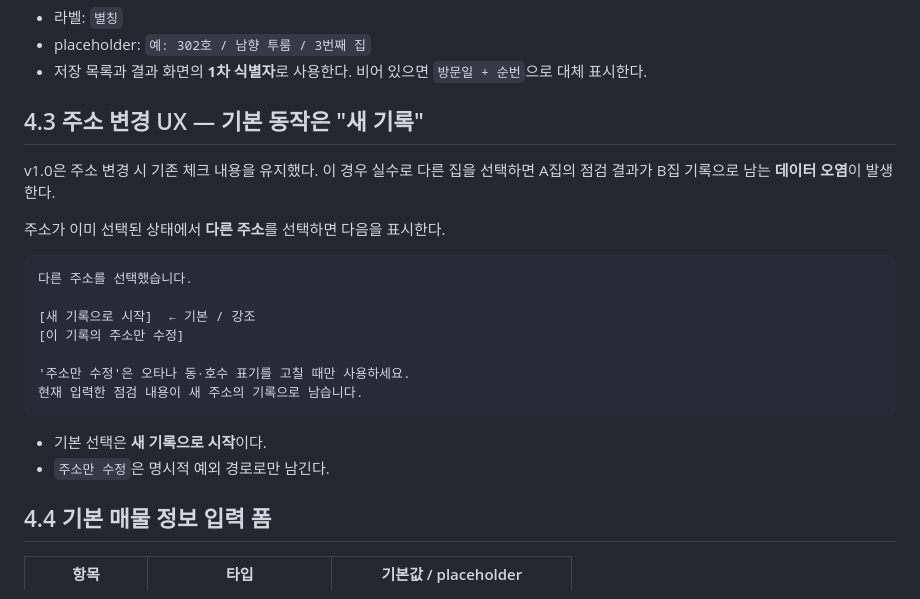
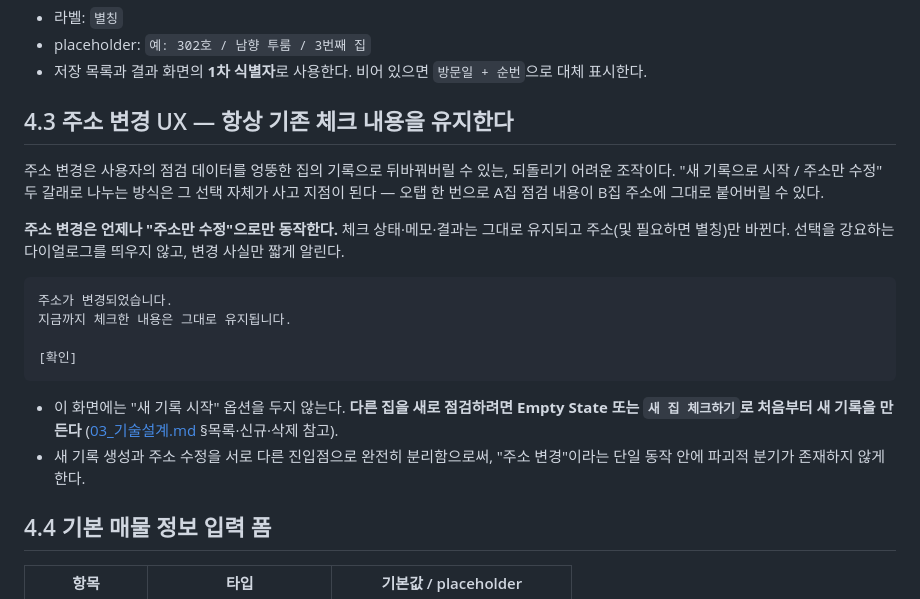
Before and after one commit to gyurim027/house-checklist, a Markdown page: 기획서/02_UI_UX설계.md, the part around the change. Drawn GitHub-style.

Commit message:
주소 변경 시 체크 내용 항상 유지하도록 UX 수정
주소 변경을 "새 기록으로 시작"과 "주소만 수정" 중 고르게 하면 오탭으로
다른 집 기록이 뒤섞일 위험이 있었다. 주소 변경은 항상 체크 내용을
유지하는 단일 동작으로 바꾸고, 새 기록 생성은 '새 집 체크하기'(초기
진입) 경로로만 가능하도록 개요·UI-UX·기술설계 문서를 함께 갱신했다.

Co-Authored-By: Claude Sonnet 5 <noreply@anthropic.com>
Claude-Session: https://claude.ai/code/session_01C7BdJUhkoF5UA31Vig8JhX

````diff
--- a/기획서/02_UI_UX설계.md
+++ b/기획서/02_UI_UX설계.md
@@ -99,24 +99,21 @@
 * placeholder: `예: 302호 / 남향 투룸 / 3번째 집`
 * 저장 목록과 결과 화면의 **1차 식별자**로 사용한다. 비어 있으면 `방문일 + 순번`으로 대체 표시한다.
 
-## 4.3 주소 변경 UX — 기본 동작은 "새 기록"
+## 4.3 주소 변경 UX — 항상 기존 체크 내용을 유지한다
 
-v1.0은 주소 변경 시 기존 체크 내용을 유지했다. 이 경우 실수로 다른 집을 선택하면 A집의 점검 결과가 B집 기록으로 남는 **데이터 오염**이 발생한다.
+주소 변경은 사용자의 점검 데이터를 엉뚱한 집의 기록으로 뒤바꿔버릴 수 있는, 되돌리기 어려운 조작이다. "새 기록으로 시작 / 주소만 수정" 두 갈래로 나누는 방식은 그 선택 자체가 사고 지점이 된다 — 오탭 한 번으로 A집 점검 내용이 B집 주소에 그대로 붙어버릴 수 있다.
 
-주소가 이미 선택된 상태에서 **다른 주소**를 선택하면 다음을 표시한다.
+**주소 변경은 언제나 "주소만 수정"으로만 동작한다.** 체크 상태·메모·결과는 그대로 유지되고 주소(및 필요하면 별칭)만 바뀐다. 선택을 강요하는 다이얼로그를 띄우지 않고, 변경 사실만 짧게 알린다.
 
 ```text
-다른 주소를 선택했습니다.
+주소가 변경되었습니다.
+지금까지 체크한 내용은 그대로 유지됩니다.
 
-[새 기록으로 시작]  ← 기본 / 강조
-[이 기록의 주소만 수정]
-
-'주소만 수정'은 오타나 동·호수 표기를 고칠 때만 사용하세요.
-현재 입력한 점검 내용이 새 주소의 기록으로 남습니다.
+[확인]
 ```
 
-* 기본 선택은 **새 기록으로 시작**이다.
-* `주소만 수정`은 명시적 예외 경로로만 남긴다.
+* 이 화면에는 "새 기록 시작" 옵션을 두지 않는다. **다른 집을 새로 점검하려면 Empty State 또는 `새 집 체크하기`로 처음부터 새 기록을 만든다** ([03_기술설계.md](./03_기술설계.md) §목록·신규·삭제 참고).
+* 새 기록 생성과 주소 수정을 서로 다른 진입점으로 완전히 분리함으로써, "주소 변경"이라는 단일 동작 안에 파괴적 분기가 존재하지 않게 한다.
 
 ## 4.4 기본 매물 정보 입력 폼
 
````
Also changed, not shown: 기획서/00_개요.md (+1 -1 lines), 기획서/03_기술설계.md (+3 -1 lines).
